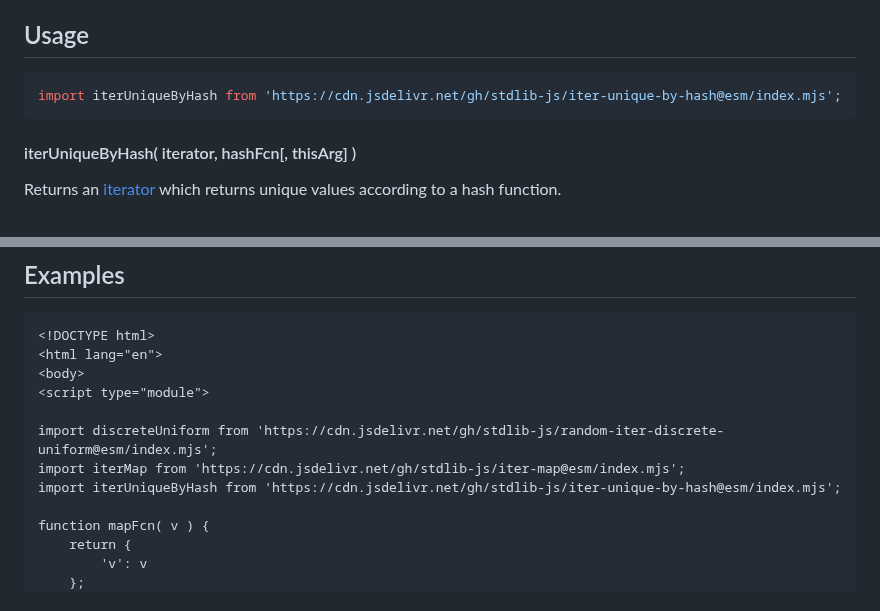
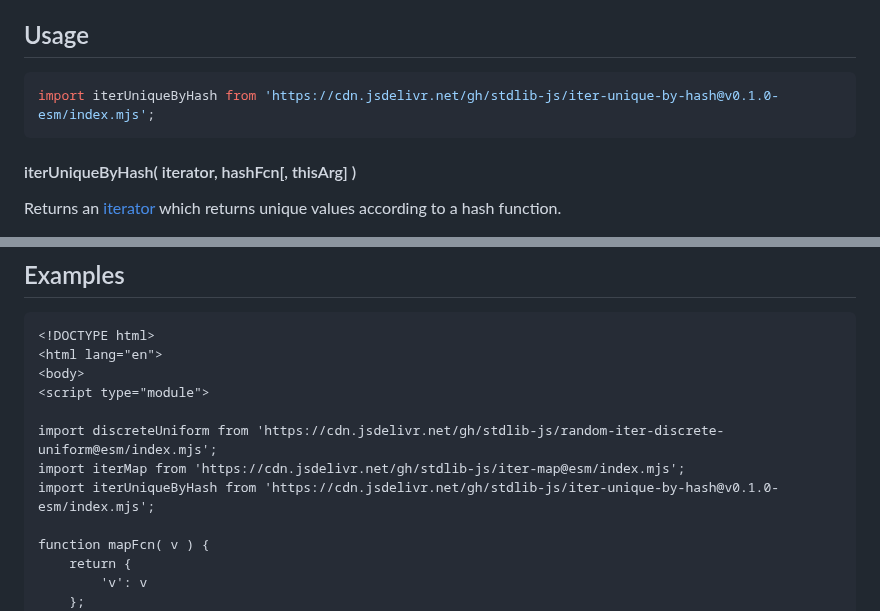
Before and after one commit to stdlib-js/iter-unique-by-hash, a Markdown page: README.md, 2 parts joined by grey strips. Drawn GitHub-style.

Commit message:
Update README.md for ESM bundle v0.1.0

````diff
--- a/README.md
+++ b/README.md
@@ -52,7 +52,7 @@ limitations under the License.
 ## Usage
 
 ```javascript
-import iterUniqueByHash from 'https://cdn.jsdelivr.net/gh/stdlib-js/iter-unique-by-hash@esm/index.mjs';
+import iterUniqueByHash from 'https://cdn.jsdelivr.net/gh/stdlib-js/iter-unique-by-hash@v0.1.0-esm/index.mjs';
 ```
 
 #### iterUniqueByHash( iterator, hashFcn\[, thisArg] )
@@ -181,7 +181,7 @@ bool = ( ctx.count > 0 );
 
 import discreteUniform from 'https://cdn.jsdelivr.net/gh/stdlib-js/random-iter-discrete-uniform@esm/index.mjs';
 import iterMap from 'https://cdn.jsdelivr.net/gh/stdlib-js/iter-map@esm/index.mjs';
-import iterUniqueByHash from 'https://cdn.jsdelivr.net/gh/stdlib-js/iter-unique-by-hash@esm/index.mjs';
+import iterUniqueByHash from 'https://cdn.jsdelivr.net/gh/stdlib-js/iter-unique-by-hash@v0.1.0-esm/index.mjs';
 
 function mapFcn( v ) {
     return {
````
